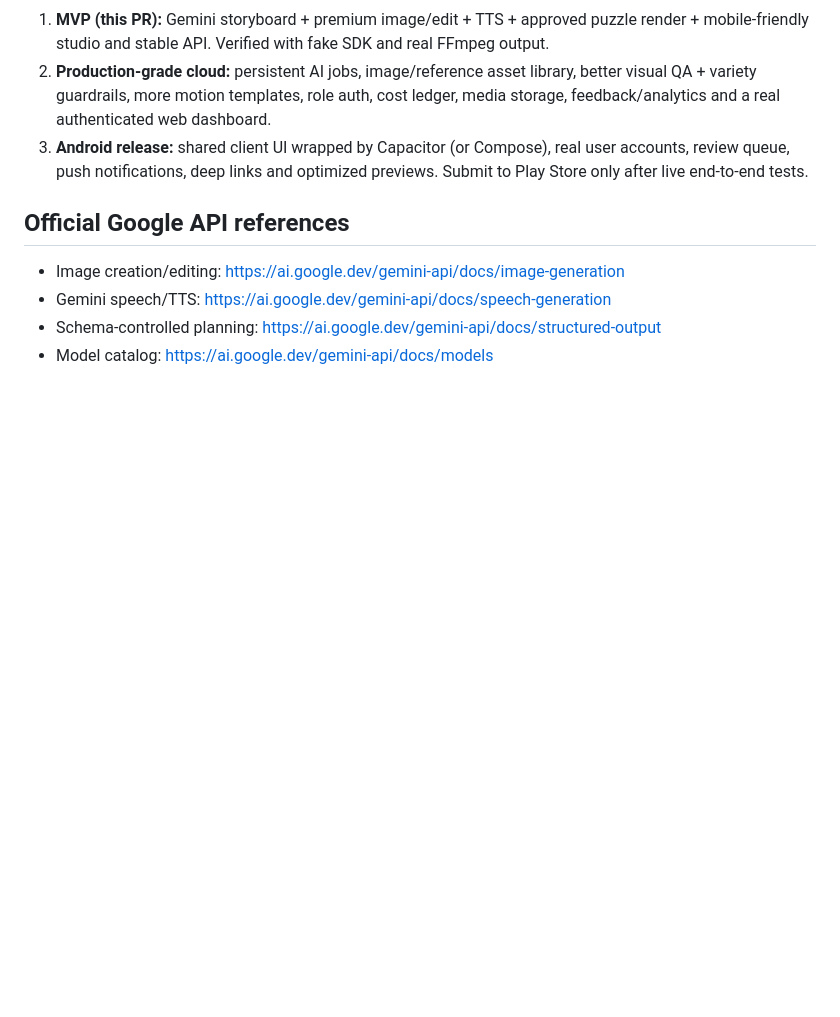
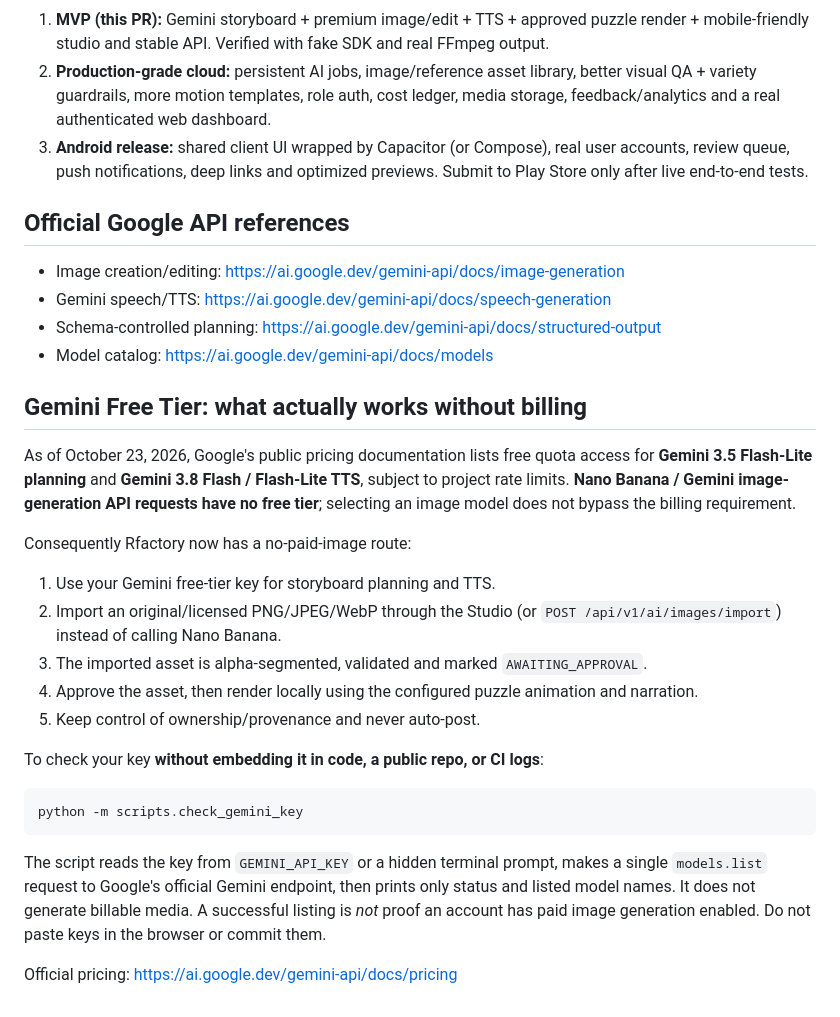
Before and after one commit to ridaelalaoui42-sys/Rfactory, a Markdown page: docs/AI_STUDIO_AND_ANDROID_PLAN.md, the part around the change. Drawn GitHub-style; blank space fills up the shorter version.

Commit message:
docs(free-tier): clarify Gemini TTS vs paid image models and safe key verification

````diff
--- a/docs/AI_STUDIO_AND_ANDROID_PLAN.md
+++ b/docs/AI_STUDIO_AND_ANDROID_PLAN.md
@@ -99,3 +99,24 @@ Alternative: native **Kotlin + Jetpack Compose**, using `/openapi.json` as an AP
 - Gemini speech/TTS: https://ai.google.dev/gemini-api/docs/speech-generation
 - Schema-controlled planning: https://ai.google.dev/gemini-api/docs/structured-output
 - Model catalog: https://ai.google.dev/gemini-api/docs/models
+
+## Gemini Free Tier: what actually works without billing
+
+As of October 23, 2026, Google's public pricing documentation lists free quota access for **Gemini 3.5 Flash-Lite planning** and **Gemini 3.8 Flash / Flash-Lite TTS**, subject to project rate limits. **Nano Banana / Gemini image-generation API requests have no free tier**; selecting an image model does not bypass the billing requirement.
+
+Consequently Rfactory now has a no-paid-image route:
+1. Use your Gemini free-tier key for storyboard planning and TTS.
+2. Import an original/licensed PNG/JPEG/WebP through the Studio (or `POST /api/v1/ai/images/import`) instead of calling Nano Banana.
+3. The imported asset is alpha-segmented, validated and marked `AWAITING_APPROVAL`.
+4. Approve the asset, then render locally using the configured puzzle animation and narration.
+5. Keep control of ownership/provenance and never auto-post.
+
+To check your key **without embedding it in code, a public repo, or CI logs**:
+
+```bash
+python -m scripts.check_gemini_key
+```
+
+The script reads the key from `GEMINI_API_KEY` or a hidden terminal prompt, makes a single `models.list` request to Google's official Gemini endpoint, then prints only status and listed model names. It does not generate billable media. A successful listing is *not* proof an account has paid image generation enabled. Do not paste keys in the browser or commit them.
+
+Official pricing: https://ai.google.dev/gemini-api/docs/pricing
````
